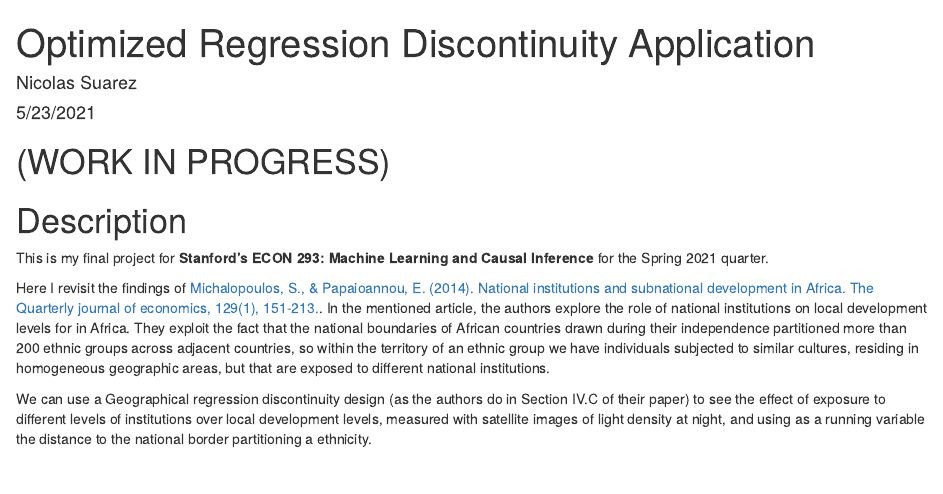
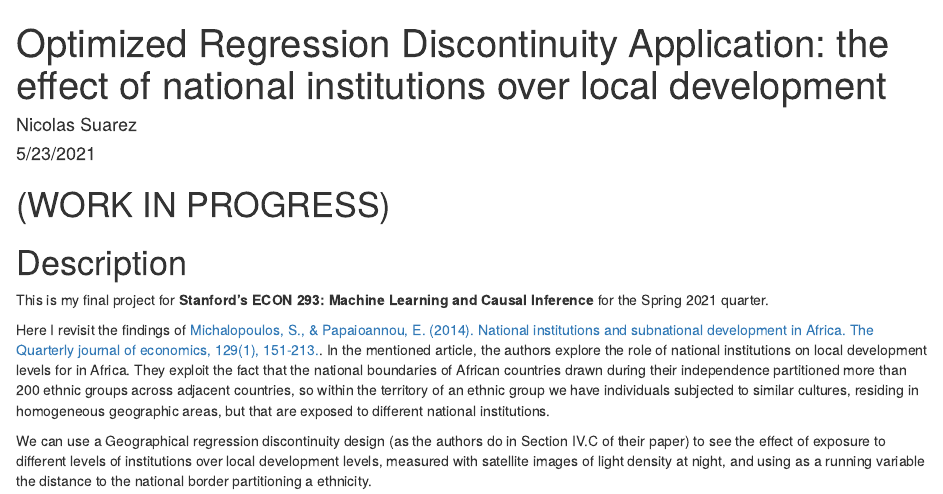
Before and after one commit to nicolas-suarez/opt_rdd_africa, an R Markdown document (markdown.Rmd): the page in a window 1100 px wide, from its top. Rendered offline with R 4.5, knitr and Pandoc, with nearby package versions; some code elsewhere in the file could not run offline.

Commit message:
Update markdown.Rmd

```diff
--- a/markdown.Rmd
+++ b/markdown.Rmd
@@ -1,5 +1,5 @@
 ---
-title: "Optimized Regression Discontinuity Application"
+title: "Optimized Regression Discontinuity Application: the effect of national institutions over local development"
 author: "Nicolas Suarez"
 date: "5/23/2021"
 output: html_document
```
